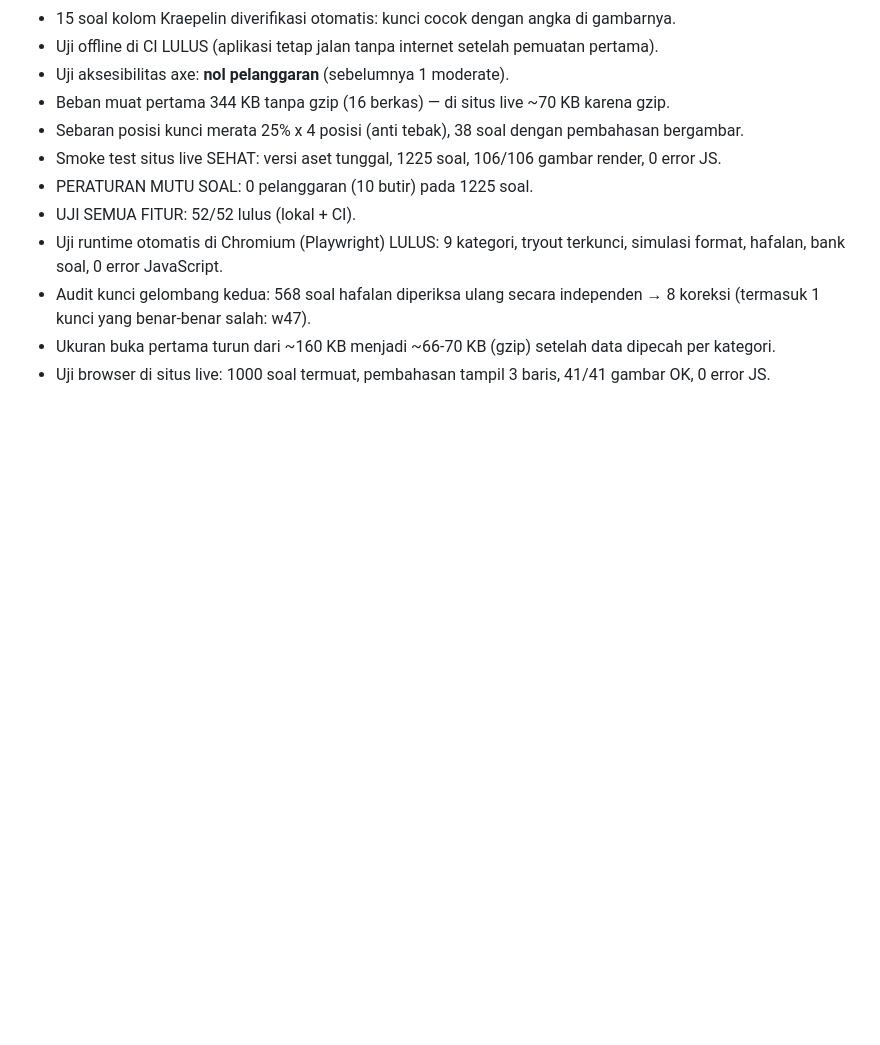
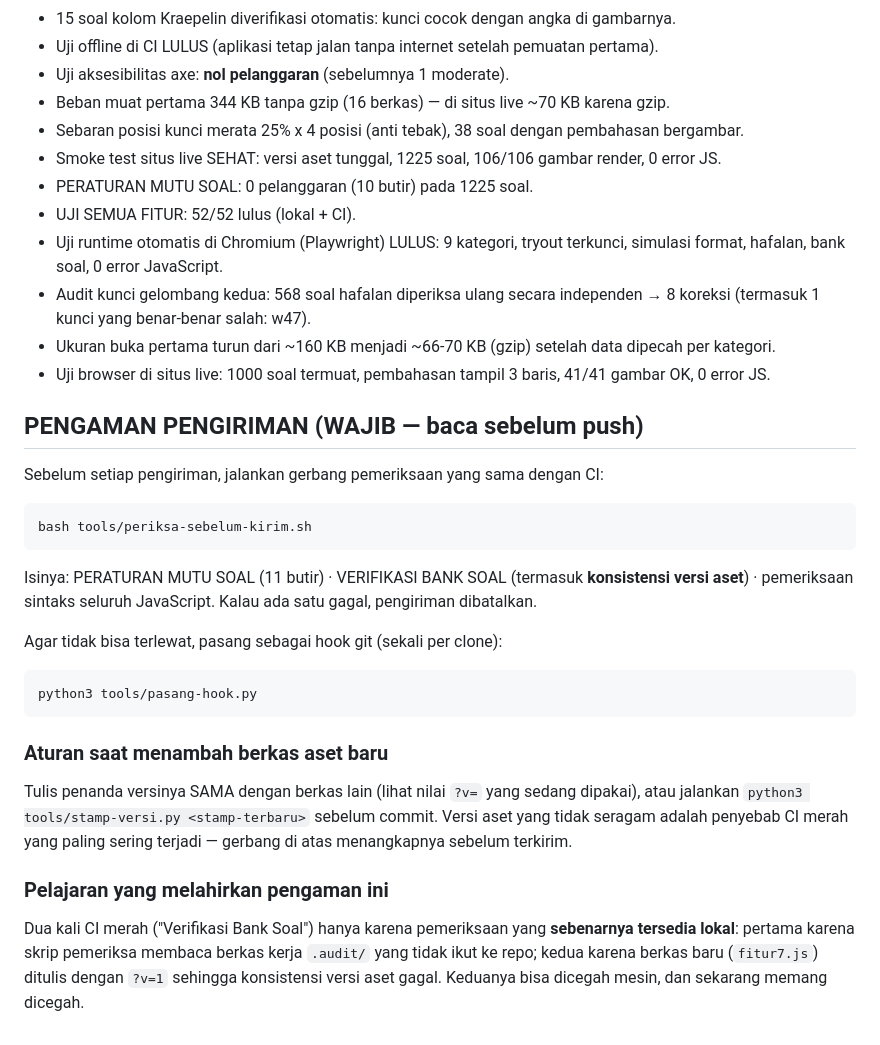
Before and after one commit to arapcihuy/pk-perwira-tni, a Markdown page: CATATAN-KERJA.md, the part around the change. GitHub-like rendering; blank space fills up the shorter version.

Commit message:
docs: pengaman pengiriman wajib + aturan versi aset (diverifikasi terbaca di berkas)

````diff
--- a/CATATAN-KERJA.md
+++ b/CATATAN-KERJA.md
@@ -120,3 +120,33 @@ Perintah menjalankan ulang:
   (termasuk 1 kunci yang benar-benar salah: w47).
 - Ukuran buka pertama turun dari ~160 KB menjadi ~66-70 KB (gzip) setelah data dipecah per kategori.
 - Uji browser di situs live: 1000 soal termuat, pembahasan tampil 3 baris, 41/41 gambar OK, 0 error JS.
+
+## PENGAMAN PENGIRIMAN (WAJIB — baca sebelum push)
+
+Sebelum setiap pengiriman, jalankan gerbang pemeriksaan yang sama dengan CI:
+
+```bash
+bash tools/periksa-sebelum-kirim.sh
+```
+
+Isinya: PERATURAN MUTU SOAL (11 butir) · VERIFIKASI BANK SOAL (termasuk **konsistensi versi aset**) ·
+pemeriksaan sintaks seluruh JavaScript. Kalau ada satu gagal, pengiriman dibatalkan.
+
+Agar tidak bisa terlewat, pasang sebagai hook git (sekali per clone):
+
+```bash
+python3 tools/pasang-hook.py
+```
+
+### Aturan saat menambah berkas aset baru
+
+Tulis penanda versinya SAMA dengan berkas lain (lihat nilai `?v=` yang sedang dipakai), atau jalankan
+`python3 tools/stamp-versi.py <stamp-terbaru>` sebelum commit. Versi aset yang tidak seragam adalah
+penyebab CI merah yang paling sering terjadi — gerbang di atas menangkapnya sebelum terkirim.
+
+### Pelajaran yang melahirkan pengaman ini
+
+Dua kali CI merah ("Verifikasi Bank Soal") hanya karena pemeriksaan yang **sebenarnya tersedia lokal**:
+pertama karena skrip pemeriksa membaca berkas kerja `.audit/` yang tidak ikut ke repo; kedua karena
+berkas baru (`fitur7.js`) ditulis dengan `?v=1` sehingga konsistensi versi aset gagal. Keduanya bisa
+dicegah mesin, dan sekarang memang dicegah.
````
